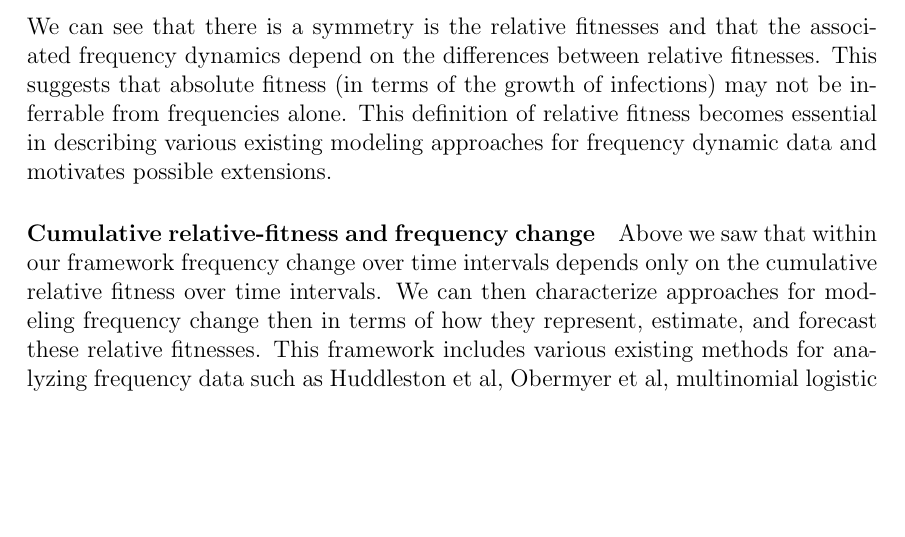
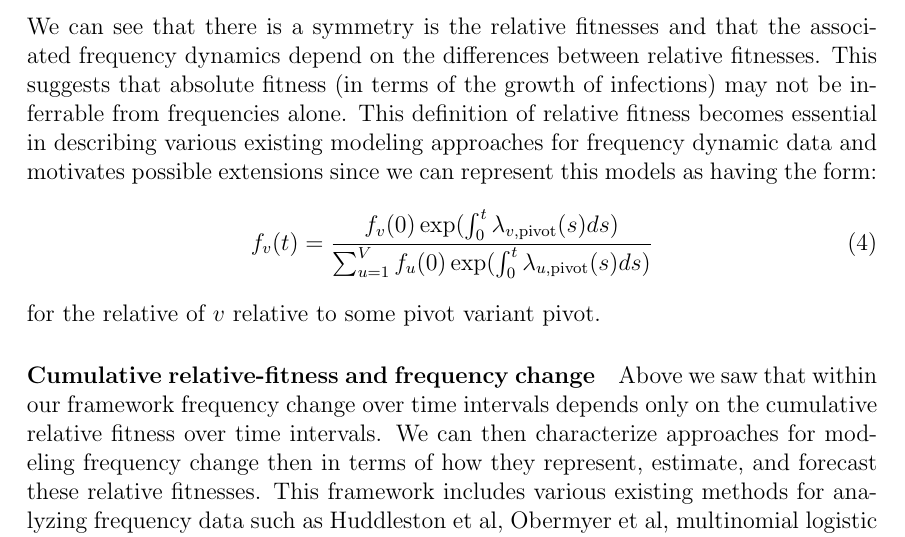
Before and after one commit to blab/relative-fitness-mechanisms, a LaTeX paper (manuscript/relative-fitness-mechanisms.tex): part of page 4 of 16, cut so that both start at the same text, the shorter picture padded with empty space. Compiled offline with pdfLaTeX.

Commit message:
Explicitly writing frequency in terms of relative fitness

```diff
--- a/manuscript/relative-fitness-mechanisms.tex
+++ b/manuscript/relative-fitness-mechanisms.tex
@@ -172,7 +172,11 @@ We can notice that this relative fitness is exactly
 
 We can see that there is a symmetry is the relative fitnesses and that the associated frequency dynamics depend on the differences between relative fitnesses.
 This suggests that absolute fitness (in terms of the growth of infections) may not be inferrable from frequencies alone.
-This definition of relative fitness becomes essential in describing various existing modeling approaches for frequency dynamic data and motivates possible extensions.
+This definition of relative fitness becomes essential in describing various existing modeling approaches for frequency dynamic data and motivates possible extensions since we can represent this models as having the form:
+\begin{align}
+    f_{v}(t) &= \frac{ f_{v}(0) \exp( \int_{0}^{t} \lambda_{v, \text{pivot}}(s) ds)}{\sum_{u=1}^{V}  f_{u}(0) \exp( \int_{0}^{t} \lambda_{u, \text{pivot}}(s) ds)}
+\end{align}
+for the relative of $v$ relative to some pivot variant $\text{pivot}$.
 
 %TODO: Enumerate assumptions of this?
 \paragraph{Cumulative relative-fitness and frequency change}
```
